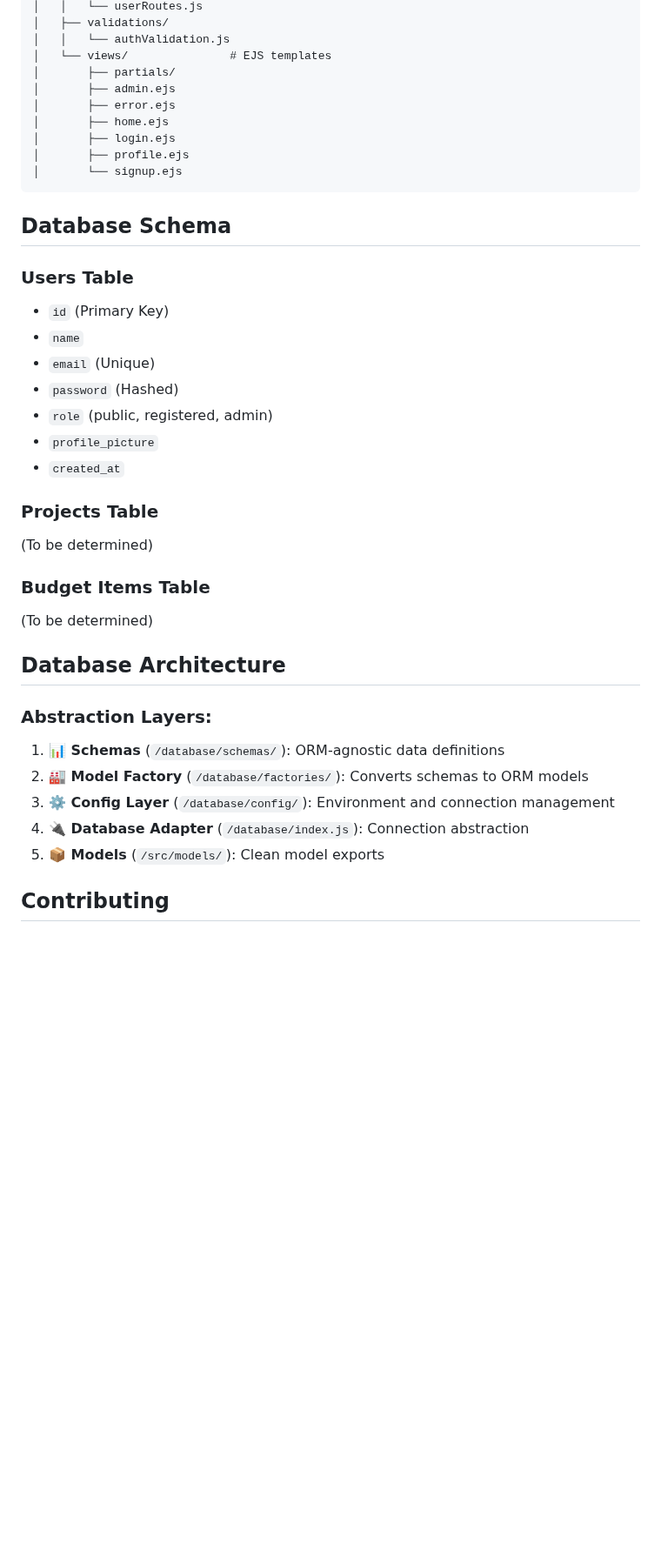
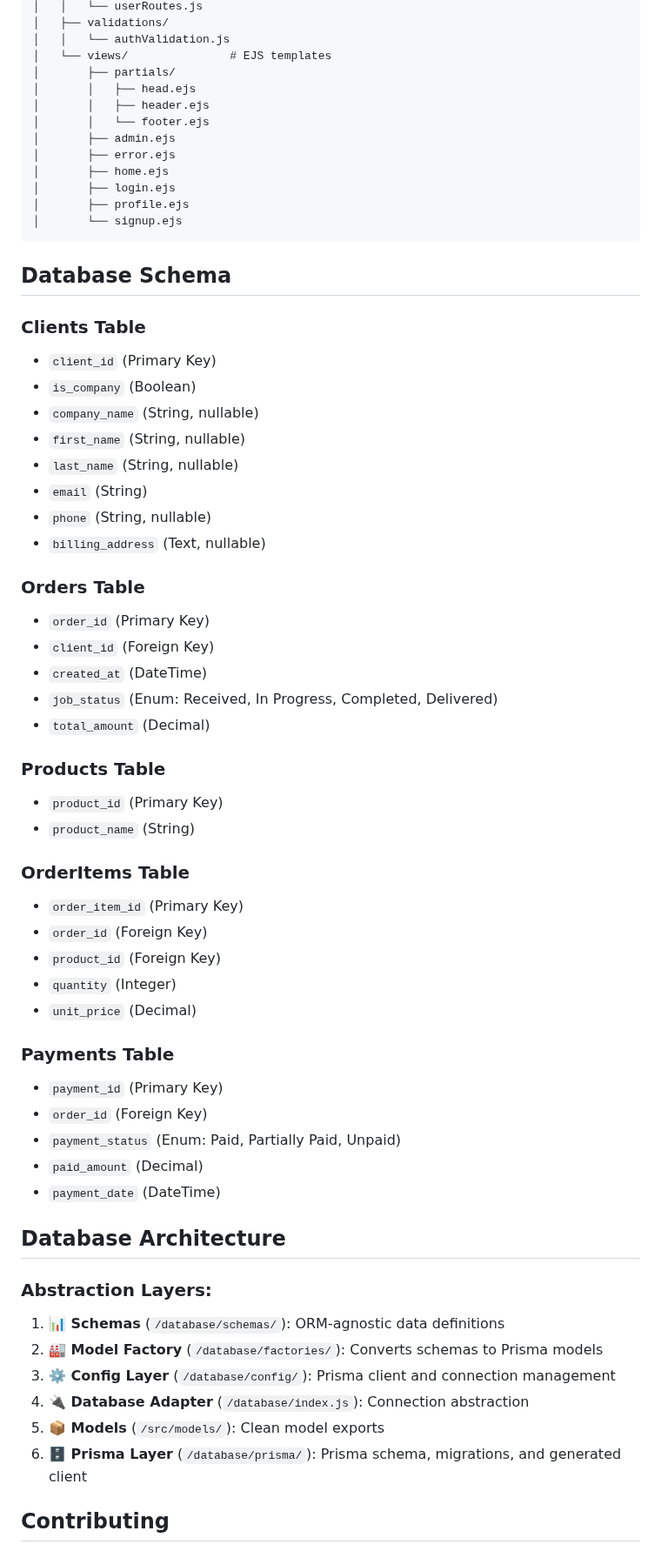
Before and after one commit to dracudev/blueprint-app, a Markdown page: README.md, the part around one of its changes. Shown at 87% size. Rendered like a GitHub page; blank space fills up the shorter version.

Commit message:
feat: update README.md with Prisma ORM details and database setup instructions

```diff
--- a/README.md
+++ b/README.md
@@ -167,6 +186,9 @@ A Node.js application for web development budgeting and project estimation, buil
 │   │   └── authValidation.js
 │   └── views/               # EJS templates
 │       ├── partials/
+│       │   ├── head.ejs
+│       │   ├── header.ejs
+│       │   └── footer.ejs
 │       ├── admin.ejs
 │       ├── error.ejs
 │       ├── home.ejs
@@ -177,33 +199,56 @@ A Node.js application for web development budgeting and project estimation, buil
 
 ## Database Schema
 
-### Users Table
+### Clients Table
 
-- `id` (Primary Key)
-- `name`
-- `email` (Unique)
-- `password` (Hashed)
-- `role` (public, registered, admin)
-- `profile_picture`
-- `created_at`
+- `client_id` (Primary Key)
+- `is_company` (Boolean)
+- `company_name` (String, nullable)
+- `first_name` (String, nullable)
+- `last_name` (String, nullable)
+- `email` (String)
+- `phone` (String, nullable)
+- `billing_address` (Text, nullable)
 
-### Projects Table
+### Orders Table
 
-(To be determined)
+- `order_id` (Primary Key)
+- `client_id` (Foreign Key)
+- `created_at` (DateTime)
+- `job_status` (Enum: Received, In Progress, Completed, Delivered)
+- `total_amount` (Decimal)
 
-### Budget Items Table
+### Products Table
 
-(To be determined)
+- `product_id` (Primary Key)
+- `product_name` (String)
+
+### OrderItems Table
+
+- `order_item_id` (Primary Key)
+- `order_id` (Foreign Key)
+- `product_id` (Foreign Key)
+- `quantity` (Integer)
+- `unit_price` (Decimal)
+
+### Payments Table
+
+- `payment_id` (Primary Key)
+- `order_id` (Foreign Key)
+- `payment_status` (Enum: Paid, Partially Paid, Unpaid)
+- `paid_amount` (Decimal)
+- `payment_date` (DateTime)
 
 ## Database Architecture
 
 ### **Abstraction Layers:**
 
 1. **📊 Schemas** (`/database/schemas/`): ORM-agnostic data definitions
-2. **🏭 Model Factory** (`/database/factories/`): Converts schemas to ORM models
-3. **⚙️ Config Layer** (`/database/config/`): Environment and connection management
+2. **🏭 Model Factory** (`/database/factories/`): Converts schemas to Prisma models
+3. **⚙️ Config Layer** (`/database/config/`): Prisma client and connection management
 4. **🔌 Database Adapter** (`/database/index.js`): Connection abstraction
 5. **📦 Models** (`/src/models/`): Clean model exports
+6. **🗄️ Prisma Layer** (`/database/prisma/`): Prisma schema, migrations, and generated client
 
 ## Contributing
 
```
Also changed, not shown: other parts of README.md (+30 -11 lines).
